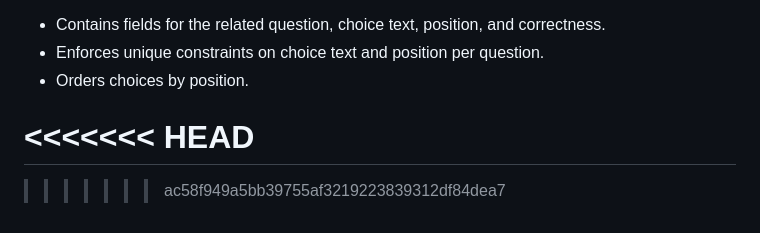
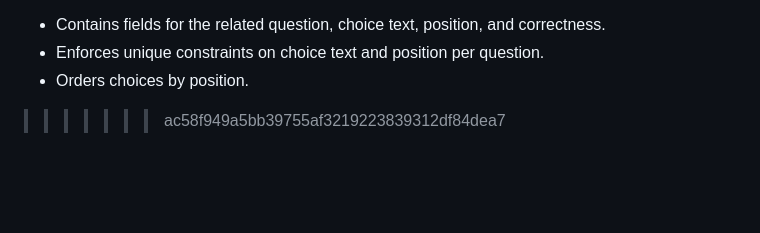
Before and after one commit to Anikesh02/Eyantra-Virtual-Museum, a Markdown page: README.md, the part around the change. Rendered like a GitHub page; blank space fills up the shorter version.

```diff
--- a/README.md
+++ b/README.md
@@ -352,10 +352,6 @@ Route: `/admin`
 
 
 
-<<<<<<< HEAD
-=======
-
-
 
 
 
```
